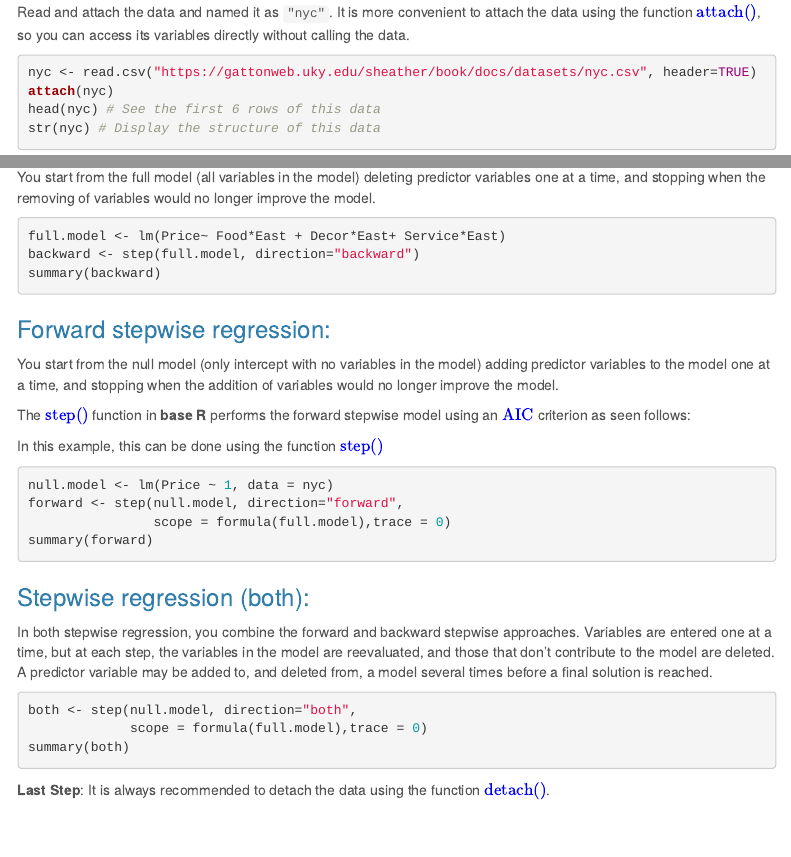
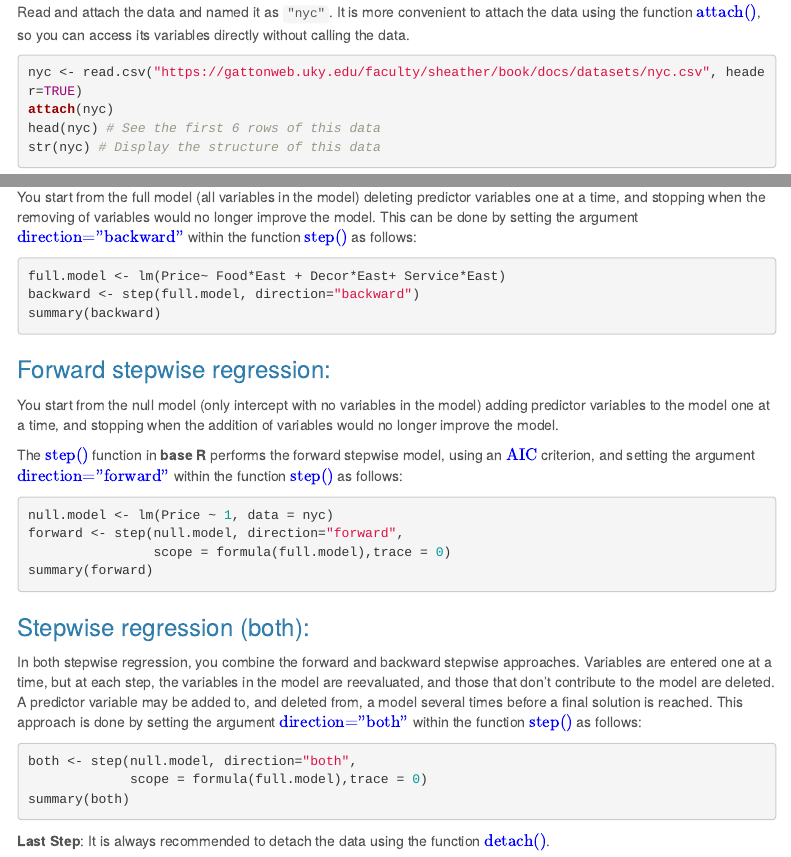
Before and after one commit to emahdi2/ECMP_5005B_Fall2023, an R Markdown document (Topic2/Rmarkdown_Example1/index.Rmd): the page in a window 1100 px wide, from 660 px down, and a second part further down, joined at a grey line. Rendered offline with R 4.5, knitr and Pandoc, with nearby package versions; the code chunks are not run, so their results and figures are left out; menus at the side of the page are left out.

Commit message:
Add files via upload

````diff
--- a/Topic2/Rmarkdown_Example1/index.Rmd
+++ b/Topic2/Rmarkdown_Example1/index.Rmd
@@ -42,7 +42,7 @@ For this data, we need to:
 Read and attach the data and named it as `"nyc"`.
 It is more convenient to attach the data using the function $\color{blue}{\text{attach()}}$, so you can access its variables directly without calling the data.
 ```{r}
-nyc <- read.csv("https://gattonweb.uky.edu/sheather/book/docs/datasets/nyc.csv", header=TRUE)
+nyc <- read.csv("https://gattonweb.uky.edu/faculty/sheather/book/docs/datasets/nyc.csv", header=TRUE)
 attach(nyc)
 head(nyc) # See the first 6 rows of this data
 str(nyc) # Display the structure of this data
@@ -403,6 +403,7 @@ selection (forward, backward, or stepwise) using an $\color{blue}{\text{AIC}}$ c
 You start from the full model (all variables in the model) deleting
 predictor variables one at a time, and stopping when the removing of
 variables would no longer improve the model.
+This can be done by setting the argument $\color{blue}{\text{direction="backward"}}$ within the function $\color{blue}{\text{step()}}$ as follows:
 
 ```{r,fig.align="center",fig.height = 7, fig.width = 9.5}
 full.model <- lm(Price~ Food*East + Decor*East+ Service*East)
@@ -415,10 +416,8 @@ You start from the null model (only intercept with no variables in the model) ad
 predictor variables to the model one at a time, and stopping when the addition of
 variables would no longer improve the model.
 
-The $\color{blue}{\text{step()}}$ function in __base__ __R__ performs the forward stepwise model
-using an $\color{blue}{\text{AIC}}$ criterion as seen follows:
+The $\color{blue}{\text{step()}}$ function in __base__ __R__ performs the forward stepwise model, using an $\color{blue}{\text{AIC}}$ criterion, and setting the argument $\color{blue}{\text{direction="forward"}}$ within the function $\color{blue}{\text{step()}}$ as follows:
 
-In this example, this can be done using the function $\color{blue}{\text{step()}}$
 ```{r,fig.align="center",fig.height = 7, fig.width = 9.5}
 null.model <- lm(Price ~ 1, data = nyc)
 forward <- step(null.model, direction="forward",
@@ -428,6 +427,7 @@ summary(forward)
 
 ### Stepwise regression (both):
 In both stepwise regression, you combine the forward and backward stepwise approaches. Variables are entered one at a time, but at each step, the variables in the model are reevaluated, and those that don’t contribute to the model are deleted. A predictor variable may be added to, and deleted from, a model several times before a final solution is reached.
+This approach is done by setting the argument $\color{blue}{\text{direction="both"}}$ within the function $\color{blue}{\text{step()}}$ as follows:
 
 ```{r,fig.align="center",fig.height = 7, fig.width = 9.5}
 both <- step(null.model, direction="both",
````
Also changed, not shown: Topic2/Rmarkdown_Example1/index.Rmd (4 more changed lines).
